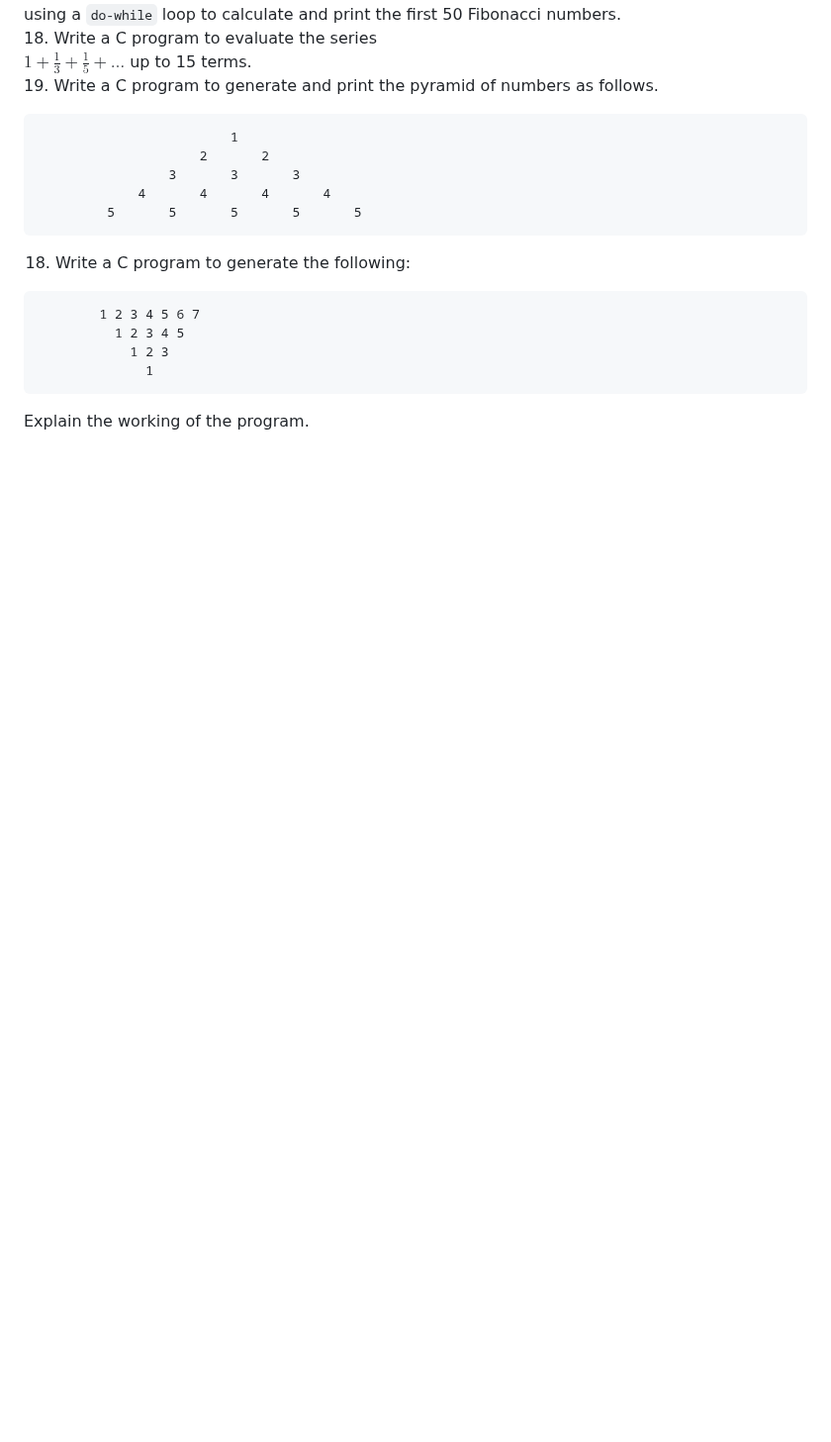
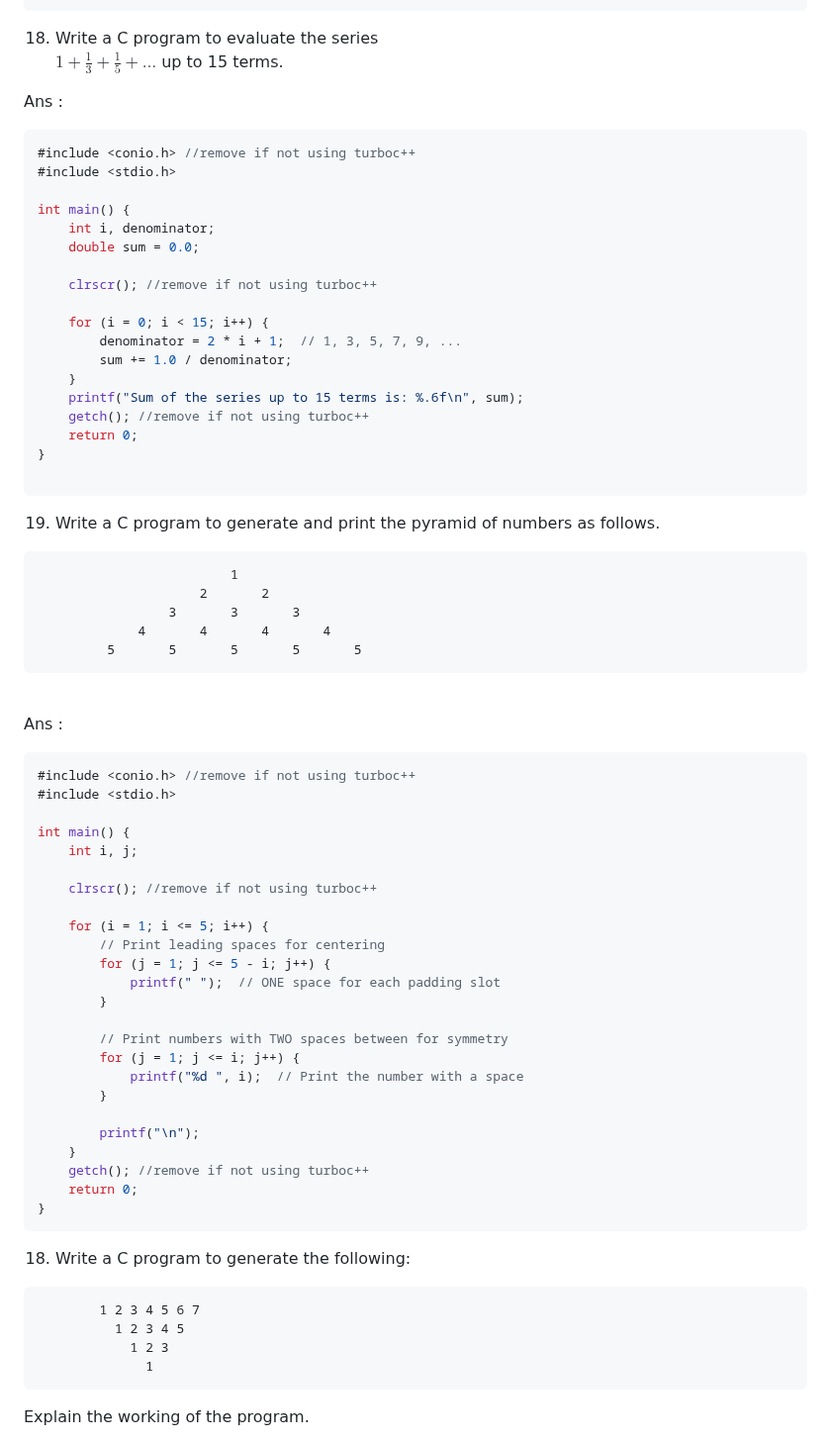
Before and after one commit to tanxzen/Class10CS, a Markdown page: CH05/Textual_Questions.md, the part around one of its changes. Shown at 99% size. Rendered like a GitHub page; blank space fills up the shorter version.

````diff
--- a/CH05/Textual_Questions.md
+++ b/CH05/Textual_Questions.md
@@ -336,6 +409,29 @@ Ans :
 18. Write a C program to evaluate the series <br>
 $1 + \frac{1}{3} + \frac{1}{5} + \ldots$
 up to 15 terms. <br>
+
+Ans :
+```c
+#include <conio.h> //remove if not using turboc++
+#include <stdio.h>
+
+int main() {
+    int i, denominator;
+    double sum = 0.0;
+
+    clrscr(); //remove if not using turboc++
+
+    for (i = 0; i < 15; i++) {
+        denominator = 2 * i + 1;  // 1, 3, 5, 7, 9, ...
+        sum += 1.0 / denominator;
+    }
+    printf("Sum of the series up to 15 terms is: %.6f\n", sum);
+    getch(); //remove if not using turboc++
+    return 0;
+}
+
+```
+
 19. Write a C program to generate and print the pyramid of numbers as follows. <br>
 <pre>
                          1
@@ -344,6 +440,37 @@ up to 15 terms. <br>
              4       4       4       4
          5       5       5       5       5
 </pre>
+<br>
+
+Ans :
+
+```c
+#include <conio.h> //remove if not using turboc++
+#include <stdio.h>
+
+int main() {
+    int i, j;
+
+    clrscr(); //remove if not using turboc++
+
+    for (i = 1; i <= 5; i++) {
+        // Print leading spaces for centering
+        for (j = 1; j <= 5 - i; j++) {
+            printf(" ");  // ONE space for each padding slot
+        }
+
+        // Print numbers with TWO spaces between for symmetry
+        for (j = 1; j <= i; j++) {
+            printf("%d ", i);  // Print the number with a space
+        }
+
+        printf("\n");
+    }
+    getch(); //remove if not using turboc++
+    return 0;
+}
+```
+
 18. Write a C program to generate the following:
 <pre>
         1 2 3 4 5 6 7
````
Also changed, not shown: other parts of CH05/Textual_Questions.md (+115 -3 lines).
